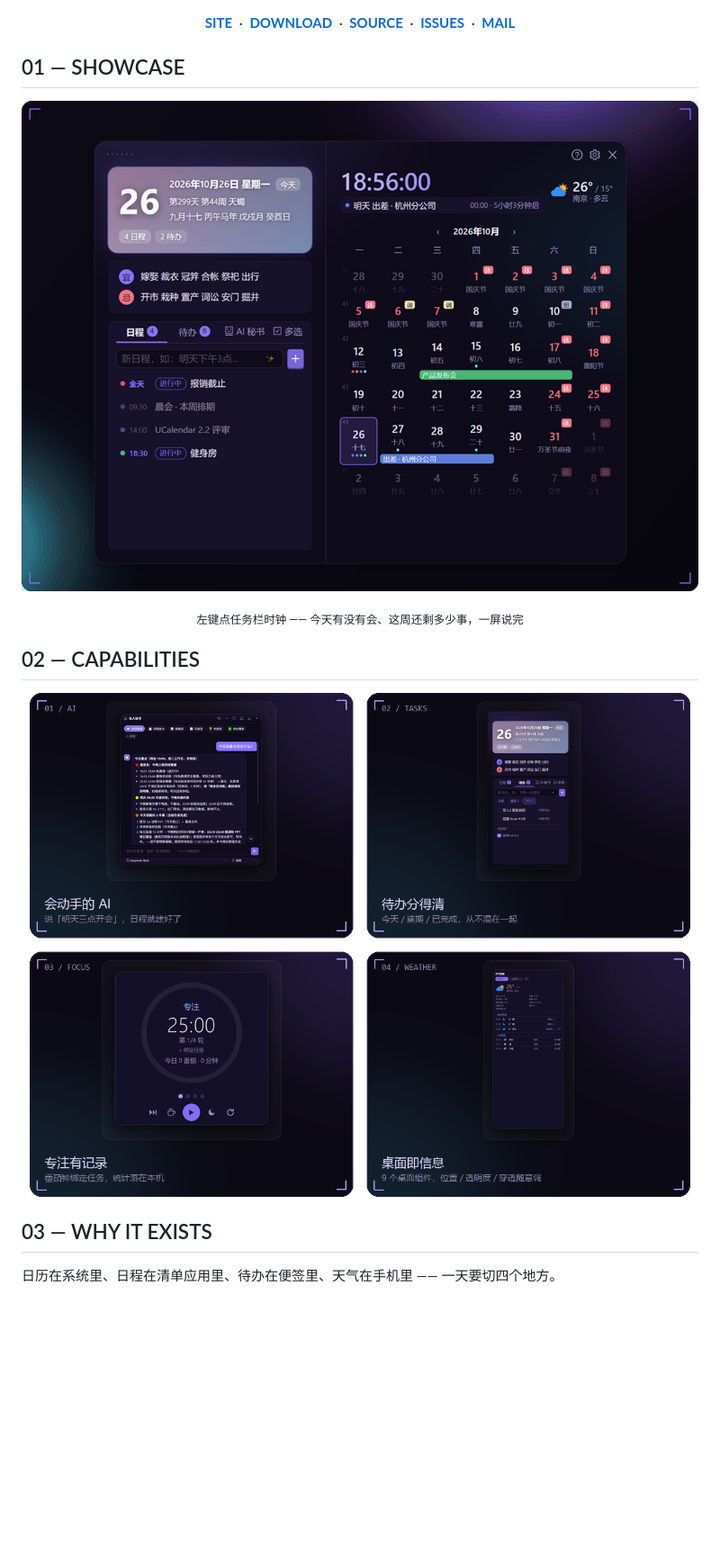
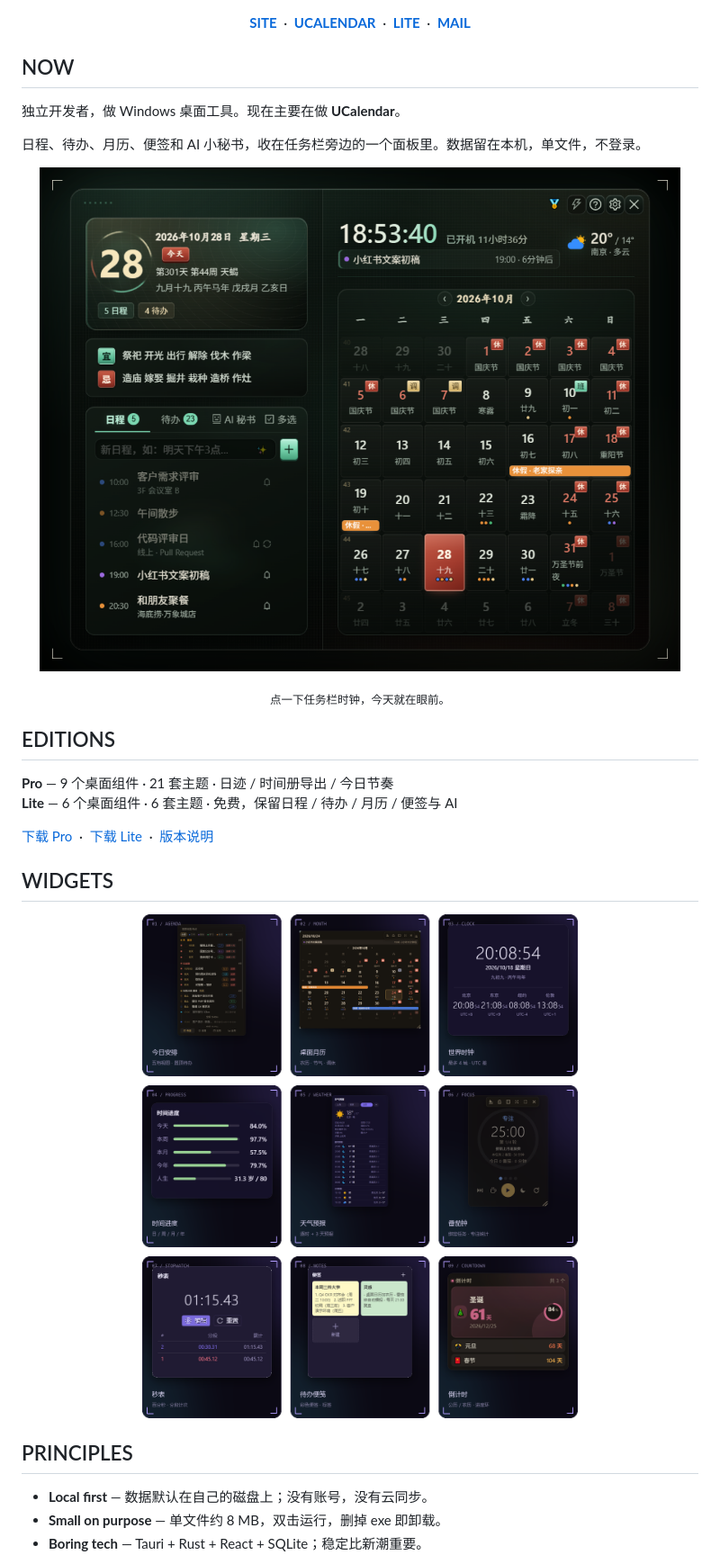
Before and after one commit to tobaba/tobaba, a Markdown page: README.md, the part around one of its changes. Shown at 90% size. GitHub-like rendering; pictures changed too: assets/capabilities.png (deleted), assets/showcase.png, assets/widgets.png (added); blank space fills up the shorter version.

```diff
--- a/README.md
+++ b/README.md
@@ -7,30 +7,43 @@
 <p align="center">
   <a href="https://tobaba.github.io/ucalendar-site/"><b>SITE</b></a>
   &nbsp;·&nbsp;
-  <a href="https://github.com/tobaba/UCalendar/releases/latest"><b>DOWNLOAD</b></a>
+  <a href="https://github.com/tobaba/UCalendar"><b>UCALENDAR</b></a>
   &nbsp;·&nbsp;
-  <a href="https://github.com/tobaba/UCalendar"><b>SOURCE</b></a>
-  &nbsp;·&nbsp;
-  <a href="https://github.com/tobaba/UCalendar/issues"><b>ISSUES</b></a>
+  <a href="https://github.com/tobaba/ucalendar-lite"><b>LITE</b></a>
   &nbsp;·&nbsp;
   <a href="mailto:tobestway@foxmail.com"><b>MAIL</b></a>
 </p>
 
-## 01 — SHOWCASE
+## NOW
+
+独立开发者，做 Windows 桌面工具。现在主要在做 **UCalendar**。
+
+日程、待办、月历、便签和 AI 小秘书，收在任务栏旁边的一个面板里。数据留在本机，单文件，不登录。
 
 <p align="center">
   <img src="assets/showcase.png" width="100%" alt="UCalendar 主面板：月历、日程、待办、黄历、天气">
 </p>
 
-<p align="center"><sub>左键点任务栏时钟 —— 今天有没有会、这周还剩多少事，一屏说完</sub></p>
+<p align="center"><sub>点一下任务栏时钟，今天就在眼前。</sub></p>
 
-## 02 — CAPABILITIES
+## EDITIONS
+
+**Pro** — 9 个桌面组件 · 21 套主题 · 日迹 / 时间册导出 / 今日节奏<br>
+**Lite** — 6 个桌面组件 · 6 套主题 · 免费，保留日程 / 待办 / 月历 / 便签与 AI
+
+[下载 Pro](https://github.com/tobaba/UCalendar/releases/latest) &nbsp;·&nbsp;
+[下载 Lite](https://github.com/tobaba/ucalendar-lite/releases/latest) &nbsp;·&nbsp;
+[版本说明](https://tobaba.github.io/ucalendar-site/#editions)
+
+## WIDGETS
 
 <p align="center">
-  <img src="assets/capabilities.png" width="100%" alt="AI 小秘书、待办、番茄钟、桌面组件">
+  <img src="assets/widgets.png" width="100%" alt="UCalendar 的 9 个桌面组件">
 </p>
 
-## 03 — WHY IT EXISTS
+## PRINCIPLES
 
-日历在系统里、日程在清单应用里、待办在便签里、天气在手机里 —— 一天要切四个地方。
+- **Local first** — 数据默认在自己的磁盘上；没有账号，没有云同步。
+- **Small on purpose** — 单文件约 8 MB，双击运行，删掉 exe 即卸载。
+- **Boring tech** — Tauri + Rust + React + SQLite；稳定比新潮重要。
 
```
Also changed, not shown: other parts of README.md (+5 -26 lines), assets/stats.png (deleted), 1 other file.
